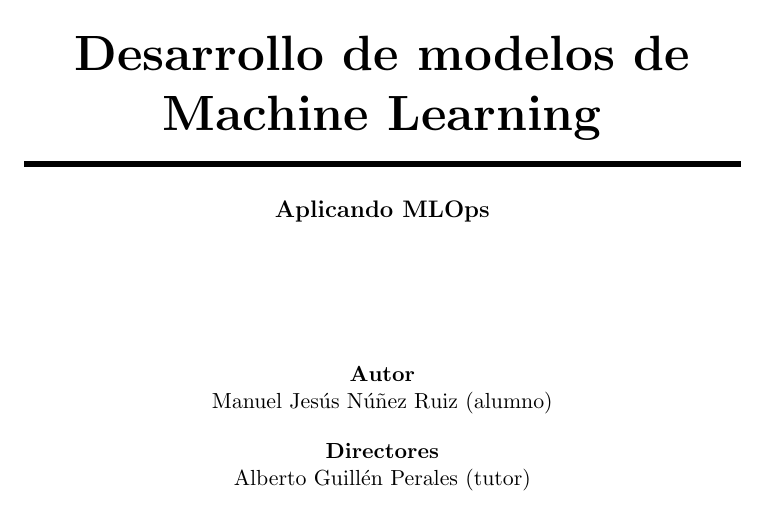
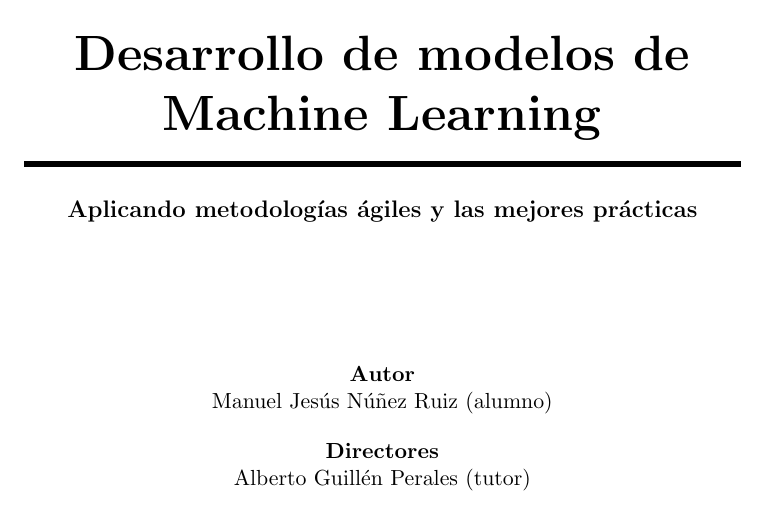
Before and after one commit to ManuelJNunez/TFG, a LaTeX thesis (docs/proyecto.tex, which reads docs/portada/portada.tex): part of page 1 of 15, cut so that both start at the same text. Compiled offline with pdfLaTeX.

Commit message:
docs: change portrait

```diff
--- a/docs/portada/portada.tex
+++ b/docs/portada/portada.tex
@@ -19,7 +19,7 @@
 {\Huge\bfseries Desarrollo de modelos de Machine Learning\\
 }
 \noindent\rule[-1ex]{\textwidth}{3pt}\\[3.5ex]
-{\large\bfseries Aplicando MLOps}
+{\large\bfseries Aplicando metodologías ágiles y las mejores prácticas}
 \end{minipage}
 
 \vspace{2.5cm}
```
